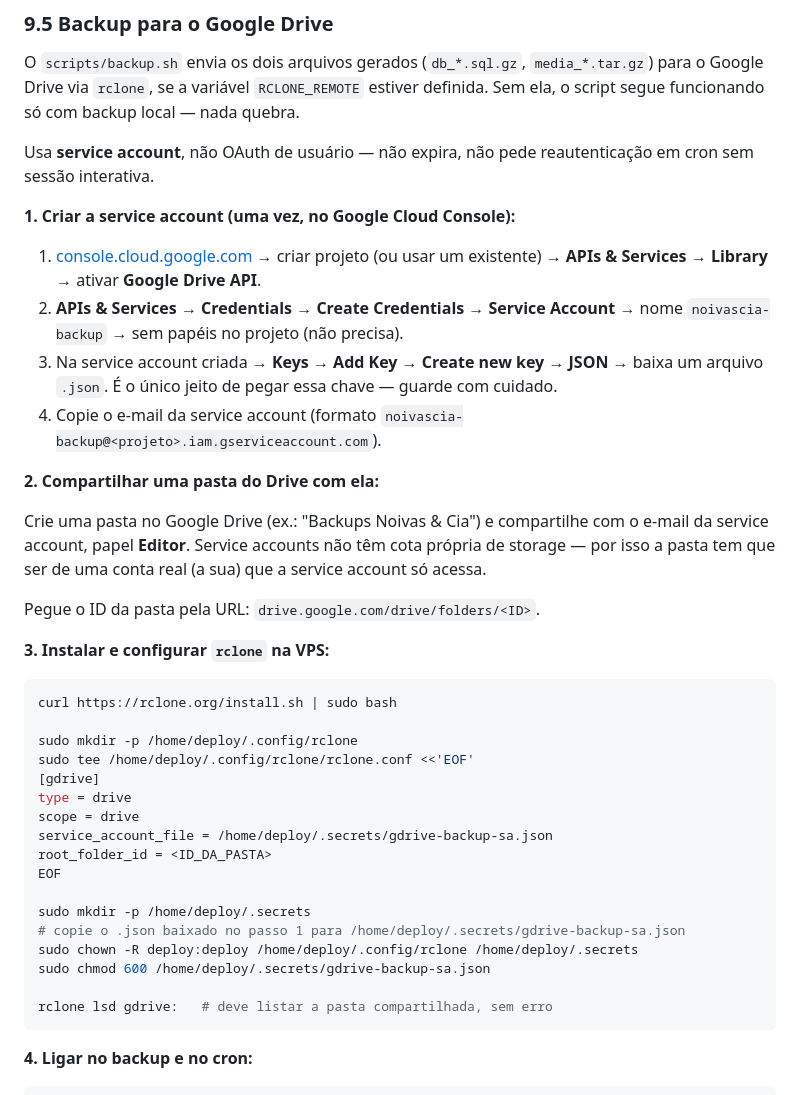
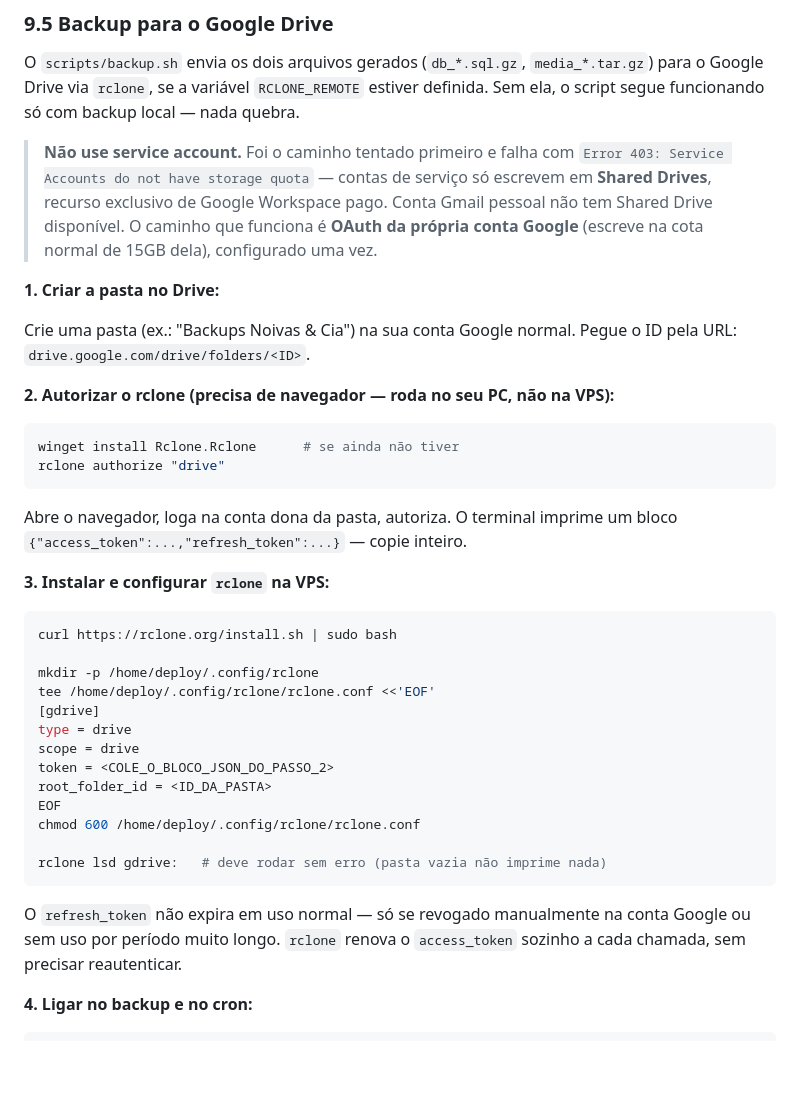
Before and after one commit to elvertoni/noivaecia, a Markdown page: docs/deploy/guia-vps.md, the part around one of its changes. Rendered like a GitHub page; blank space fills up the shorter version.

Commit message:
docs(deploy): corrige guia de backup Google Drive para OAuth, não service account
Service account falha com storageQuotaExceeded em conta Gmail pessoal
(sem Shared Drive). Documenta o caminho OAuth que de fato funcionou
na VPS e adiciona seção sobre migrar para client_id próprio antes da
aposentadoria do client_id compartilhado do rclone em 2026.

````diff
--- a/docs/deploy/guia-vps.md
+++ b/docs/deploy/guia-vps.md
@@ -815,49 +815,48 @@ O `scripts/backup.sh` envia os dois arquivos gerados (`db_*.sql.gz`, `media_*.ta
 o Google Drive via `rclone`, se a variável `RCLONE_REMOTE` estiver definida. Sem ela, o
 script segue funcionando só com backup local — nada quebra.
 
-Usa **service account**, não OAuth de usuário — não expira, não pede reautenticação em
-cron sem sessão interativa.
+> **Não use service account.** Foi o caminho tentado primeiro e falha com `Error 403:
+> Service Accounts do not have storage quota` — contas de serviço só escrevem em
+> **Shared Drives**, recurso exclusivo de Google Workspace pago. Conta Gmail pessoal não
+> tem Shared Drive disponível. O caminho que funciona é **OAuth da própria conta Google**
+> (escreve na cota normal de 15GB dela), configurado uma vez.
 
-**1. Criar a service account (uma vez, no Google Cloud Console):**
+**1. Criar a pasta no Drive:**
 
-1. [console.cloud.google.com](https://console.cloud.google.com) → criar projeto (ou usar um
-   existente) → **APIs & Services → Library** → ativar **Google Drive API**.
-2. **APIs & Services → Credentials → Create Credentials → Service Account** → nome
-   `noivascia-backup` → sem papéis no projeto (não precisa).
-3. Na service account criada → **Keys → Add Key → Create new key → JSON** → baixa um
-   arquivo `.json`. É o único jeito de pegar essa chave — guarde com cuidado.
-4. Copie o e-mail da service account (formato
-   `noivascia-backup@<projeto>.iam.gserviceaccount.com`).
+Crie uma pasta (ex.: "Backups Noivas & Cia") na sua conta Google normal. Pegue o ID pela
+URL: `drive.google.com/drive/folders/<ID>`.
 
-**2. Compartilhar uma pasta do Drive com ela:**
+**2. Autorizar o rclone (precisa de navegador — roda no seu PC, não na VPS):**
 
-Crie uma pasta no Google Drive (ex.: "Backups Noivas & Cia") e compartilhe com o e-mail da
-service account, papel **Editor**. Service accounts não têm cota própria de storage —
-por isso a pasta tem que ser de uma conta real (a sua) que a service account só acessa.
+```powershell
+winget install Rclone.Rclone      # se ainda não tiver
+rclone authorize "drive"
+```
 
-Pegue o ID da pasta pela URL: `drive.google.com/drive/folders/<ID>`.
+Abre o navegador, loga na conta dona da pasta, autoriza. O terminal imprime um bloco
+`{"access_token":...,"refresh_token":...}` — copie inteiro.
 
 **3. Instalar e configurar `rclone` na VPS:**
 
 ```bash
 curl https://rclone.org/install.sh | sudo bash
 
-sudo mkdir -p /home/deploy/.config/rclone
-sudo tee /home/deploy/.config/rclone/rclone.conf <<'EOF'
+mkdir -p /home/deploy/.config/rclone
+tee /home/deploy/.config/rclone/rclone.conf <<'EOF'
 [gdrive]
 type = drive
 scope = drive
-service_account_file = /home/deploy/.secrets/gdrive-backup-sa.json
+token = <COLE_O_BLOCO_JSON_DO_PASSO_2>
 root_folder_id = <ID_DA_PASTA>
 EOF
+chmod 600 /home/deploy/.config/rclone/rclone.conf
 
-sudo mkdir -p /home/deploy/.secrets
-# copie o .json baixado no passo 1 para /home/deploy/.secrets/gdrive-backup-sa.json
-sudo chown -R deploy:deploy /home/deploy/.config/rclone /home/deploy/.secrets
-sudo chmod 600 /home/deploy/.secrets/gdrive-backup-sa.json
+rclone lsd gdrive:   # deve rodar sem erro (pasta vazia não imprime nada)
+```
 
-rclone lsd gdrive:   # deve listar a pasta compartilhada, sem erro
-```
+O `refresh_token` não expira em uso normal — só se revogado manualmente na conta Google ou
+sem uso por período muito longo. `rclone` renova o `access_token` sozinho a cada chamada,
+sem precisar reautenticar.
 
 **4. Ligar no backup e no cron:**
 
````
Also changed, not shown: other parts of docs/deploy/guia-vps.md (+41 -0 lines).
